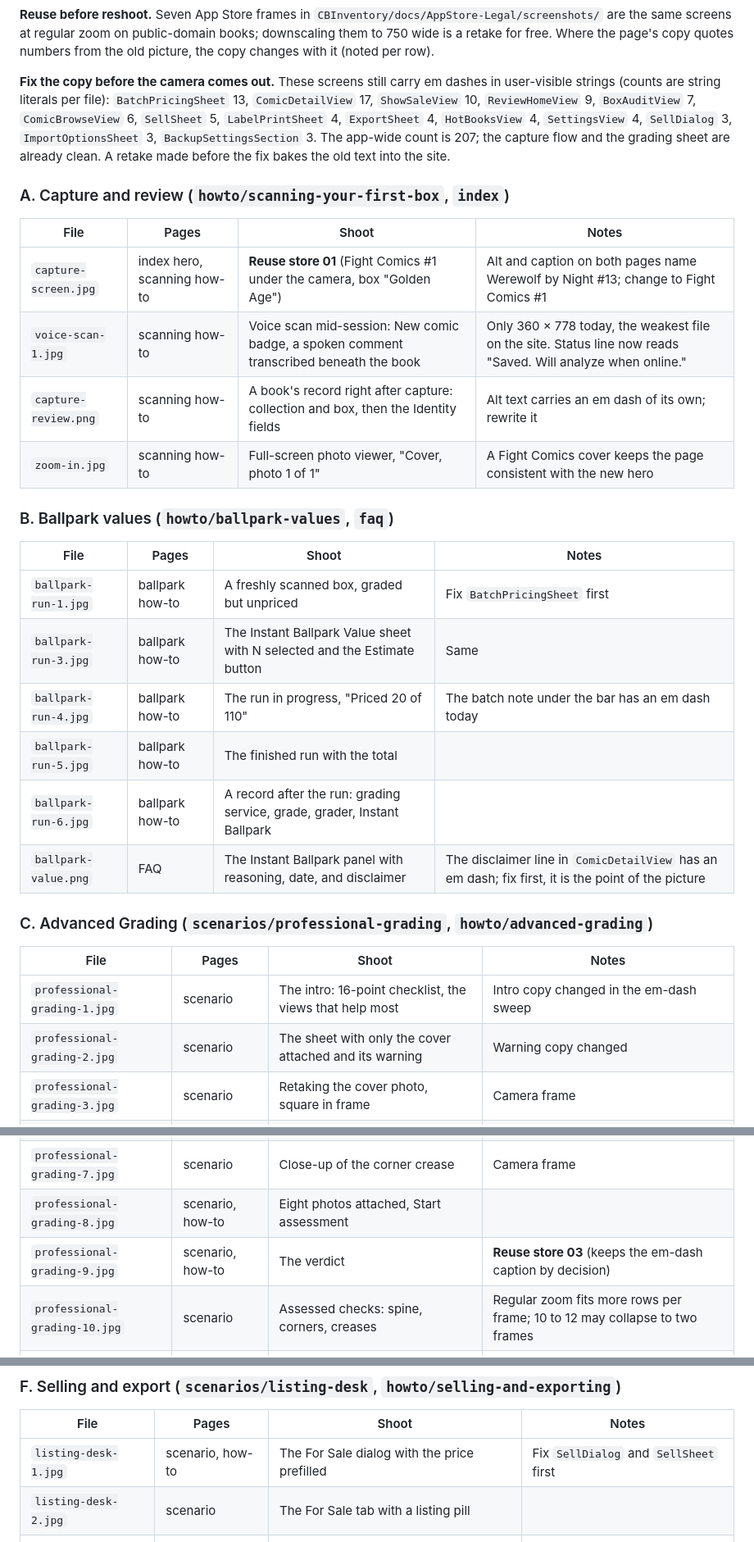
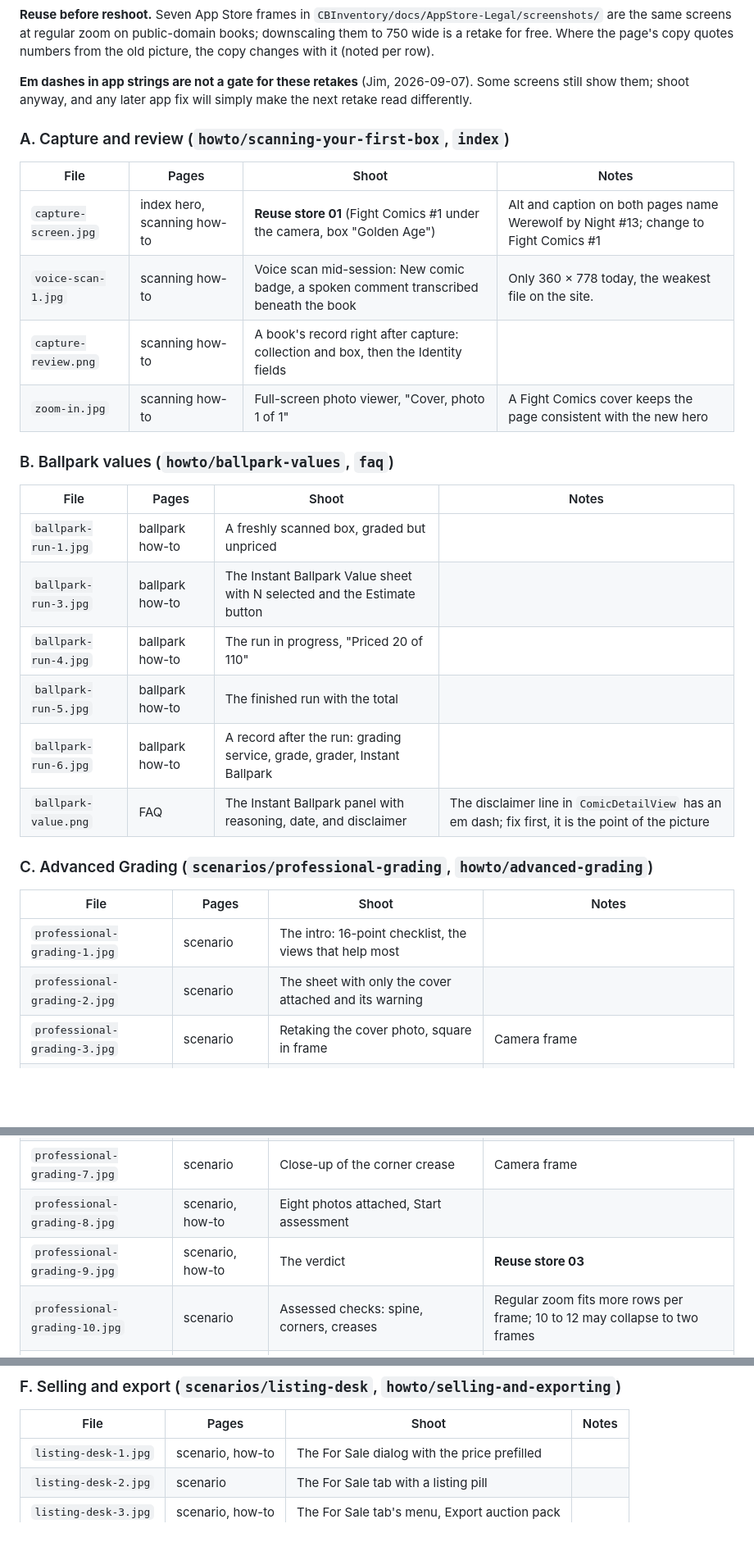
Before and after one commit to TooManyComics/TooManyComics-site, a Markdown page: README.md, 3 parts joined by grey strips. Shown at 82% size. GitHub-like rendering; blank space fills up the shorter version.

Commit message:
The retake list stops waiting on the em dashes
Co-Authored-By: Claude Fable 5.1 <noreply@anthropic.com>

```diff
--- a/README.md
+++ b/README.md
@@ -120,31 +120,26 @@ regular zoom on public-domain books; downscaling them to 750 wide is a
 retake for free. Where the page's copy quotes numbers from the old
 picture, the copy changes with it (noted per row).
 
-**Fix the copy before the camera comes out.** These screens still carry
-em dashes in user-visible strings (counts are string literals per file):
-`BatchPricingSheet` 13, `ComicDetailView` 17, `ShowSaleView` 10,
-`ReviewHomeView` 9, `BoxAuditView` 7, `ComicBrowseView` 6, `SellSheet` 5,
-`LabelPrintSheet` 4, `ExportSheet` 4, `HotBooksView` 4, `SettingsView` 4,
-`SellDialog` 3, `ImportOptionsSheet` 3, `BackupSettingsSection` 3. The
-app-wide count is 207; the capture flow and the grading sheet are already
-clean. A retake made before the fix bakes the old text into the site.
+**Em dashes in app strings are not a gate for these retakes** (Jim,
+2026-09-07). Some screens still show them; shoot anyway, and any later
+app fix will simply make the next retake read differently.
 
 ### A. Capture and review (`howto/scanning-your-first-box`, `index`)
 
 | File | Pages | Shoot | Notes |
 |---|---|---|---|
 | `capture-screen.jpg` | index hero, scanning how-to | **Reuse store 01** (Fight Comics #1 under the camera, box "Golden Age") | Alt and caption on both pages name Werewolf by Night #13; change to Fight Comics #1 |
-| `voice-scan-1.jpg` | scanning how-to | Voice scan mid-session: New comic badge, a spoken comment transcribed beneath the book | Only 360 × 778 today, the weakest file on the site. Status line now reads "Saved. Will analyze when online." |
-| `capture-review.png` | scanning how-to | A book's record right after capture: collection and box, then the Identity fields | Alt text carries an em dash of its own; rewrite it |
+| `voice-scan-1.jpg` | scanning how-to | Voice scan mid-session: New comic badge, a spoken comment transcribed beneath the book | Only 360 × 778 today, the weakest file on the site. |
+| `capture-review.png` | scanning how-to | A book's record right after capture: collection and box, then the Identity fields | |
 | `zoom-in.jpg` | scanning how-to | Full-screen photo viewer, "Cover, photo 1 of 1" | A Fight Comics cover keeps the page consistent with the new hero |
 
 ### B. Ballpark values (`howto/ballpark-values`, `faq`)
 
 | File | Pages | Shoot | Notes |
 |---|---|---|---|
-| `ballpark-run-1.jpg` | ballpark how-to | A freshly scanned box, graded but unpriced | Fix `BatchPricingSheet` first |
-| `ballpark-run-3.jpg` | ballpark how-to | The Instant Ballpark Value sheet with N selected and the Estimate button | Same |
-| `ballpark-run-4.jpg` | ballpark how-to | The run in progress, "Priced 20 of 110" | The batch note under the bar has an em dash today |
+| `ballpark-run-1.jpg` | ballpark how-to | A freshly scanned box, graded but unpriced |  |
+| `ballpark-run-3.jpg` | ballpark how-to | The Instant Ballpark Value sheet with N selected and the Estimate button | |
+| `ballpark-run-4.jpg` | ballpark how-to | The run in progress, "Priced 20 of 110" | |
 | `ballpark-run-5.jpg` | ballpark how-to | The finished run with the total | |
 | `ballpark-run-6.jpg` | ballpark how-to | A record after the run: grading service, grade, grader, Instant Ballpark | |
 | `ballpark-value.png` | FAQ | The Instant Ballpark panel with reasoning, date, and disclaimer | The disclaimer line in `ComicDetailView` has an em dash; fix first, it is the point of the picture |
@@ -153,15 +148,15 @@ clean. A retake made before the fix bakes the old text into the site.
 
 | File | Pages | Shoot | Notes |
 |---|---|---|---|
-| `professional-grading-1.jpg` | scenario | The intro: 16-point checklist, the views that help most | Intro copy changed in the em-dash sweep |
-| `professional-grading-2.jpg` | scenario | The sheet with only the cover attached and its warning | Warning copy changed |
+| `professional-grading-1.jpg` | scenario | The intro: 16-point checklist, the views that help most | |
+| `professional-grading-2.jpg` | scenario | The sheet with only the cover attached and its warning | |
 | `professional-grading-3.jpg` | scenario | Retaking the cover photo, square in frame | Camera frame |
 | `professional-grading-4.jpg` | scenario | Long-press menu, Use as Cover | |
 | `professional-grading-5.jpg` | scenario | Photographing the back cover | Camera frame |
 | `professional-grading-6.jpg` | scenario | Photographing an interior page | Camera frame |
 | `professional-grading-7.jpg` | scenario | Close-up of the corner crease | Camera frame |
 | `professional-grading-8.jpg` | scenario, how-to | Eight photos attached, Start assessment | |
-| `professional-grading-9.jpg` | scenario, how-to | The verdict | **Reuse store 03** (keeps the em-dash caption by decision) |
+| `professional-grading-9.jpg` | scenario, how-to | The verdict | **Reuse store 03** |
 | `professional-grading-10.jpg` | scenario | Assessed checks: spine, corners, creases | Regular zoom fits more rows per frame; 10 to 12 may collapse to two frames |
 | `professional-grading-11.jpg` | scenario | Surface, discoloration, writing | |
 | `professional-grading-12.jpg` | scenario | Staples, bindery, pages, restoration | |
@@ -193,7 +188,7 @@ clean. A retake made before the fix bakes the old text into the site.
 
 | File | Pages | Shoot | Notes |
 |---|---|---|---|
-| `listing-desk-1.jpg` | scenario, how-to | The For Sale dialog with the price prefilled | Fix `SellDialog` and `SellSheet` first |
+| `listing-desk-1.jpg` | scenario, how-to | The For Sale dialog with the price prefilled |  |
 | `listing-desk-2.jpg` | scenario | The For Sale tab with a listing pill | |
 | `listing-desk-3.jpg` | scenario, how-to | The For Sale tab's menu, Export auction pack | |
 | `listing-desk-4.jpg` | scenario, how-to | The auction pack export sheet | |
```
Also changed, not shown: other parts of README.md (+7 -7 lines).
